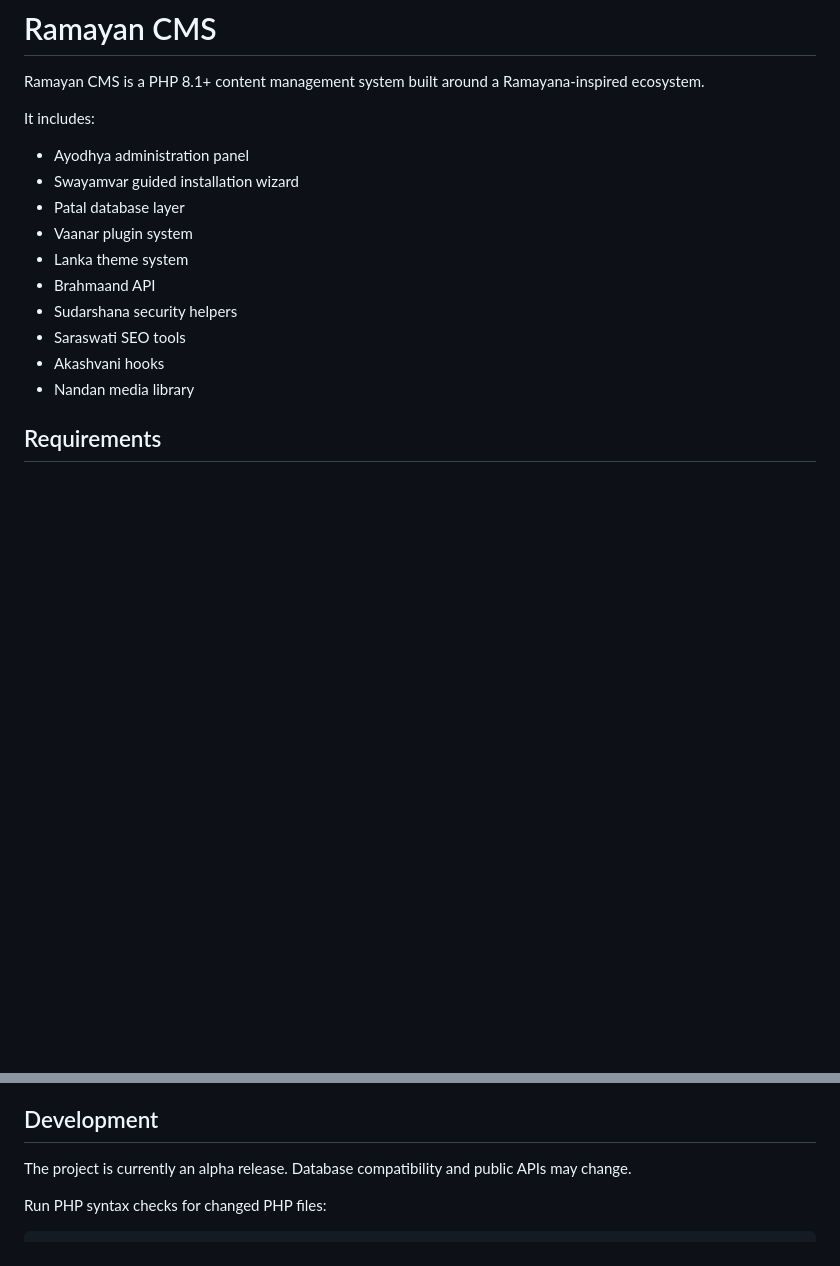
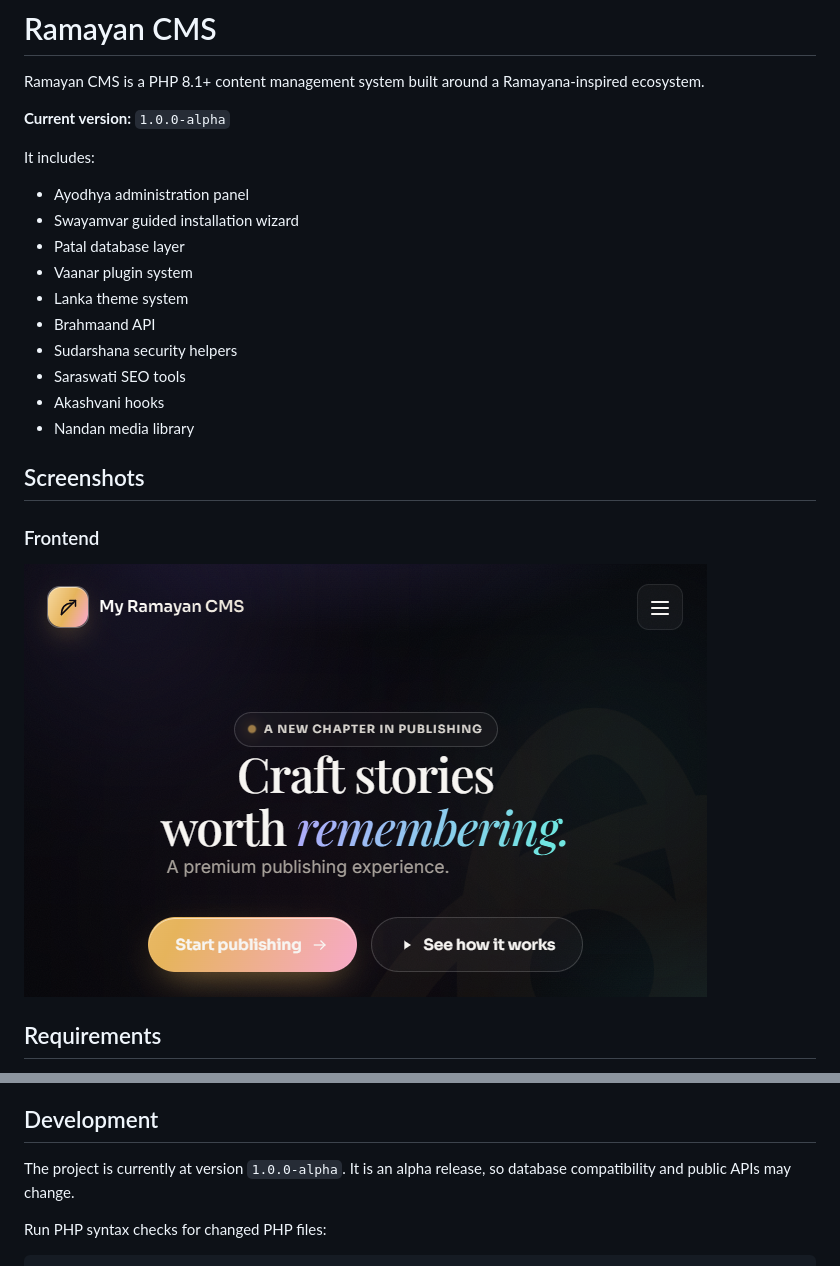
Before and after one commit to sudarshanpjadhav/ramayan-cms, a Markdown page: README.md, 2 parts joined by grey strips. GitHub-like rendering; pictures changed too: screenshots/frontend.png (added); blank space fills up the shorter version.

Commit message:
Show CMS version and frontend screenshot
Co-authored-by: Copilot <223556219+Copilot@users.noreply.github.com>

```diff
--- a/README.md
+++ b/README.md
@@ -1,6 +1,8 @@
 # Ramayan CMS
 
 Ramayan CMS is a PHP 8.1+ content management system built around a Ramayana-inspired ecosystem.
+
+**Current version:** `1.0.0-alpha`
 
 It includes:
 
@@ -14,6 +16,12 @@ It includes:
 - Saraswati SEO tools
 - Akashvani hooks
 - Nandan media library
+
+## Screenshots
+
+### Frontend
+
+![Ramayan CMS frontend](screenshots/frontend.png)
 
 ## Requirements
 
@@ -107,7 +115,7 @@ cache/                   Runtime cache
 
 ## Development
 
-The project is currently an alpha release. Database compatibility and public APIs may change.
+The project is currently at version `1.0.0-alpha`. It is an alpha release, so database compatibility and public APIs may change.
 
 Run PHP syntax checks for changed PHP files:
 
```
Also changed, not shown: 1 other file.
